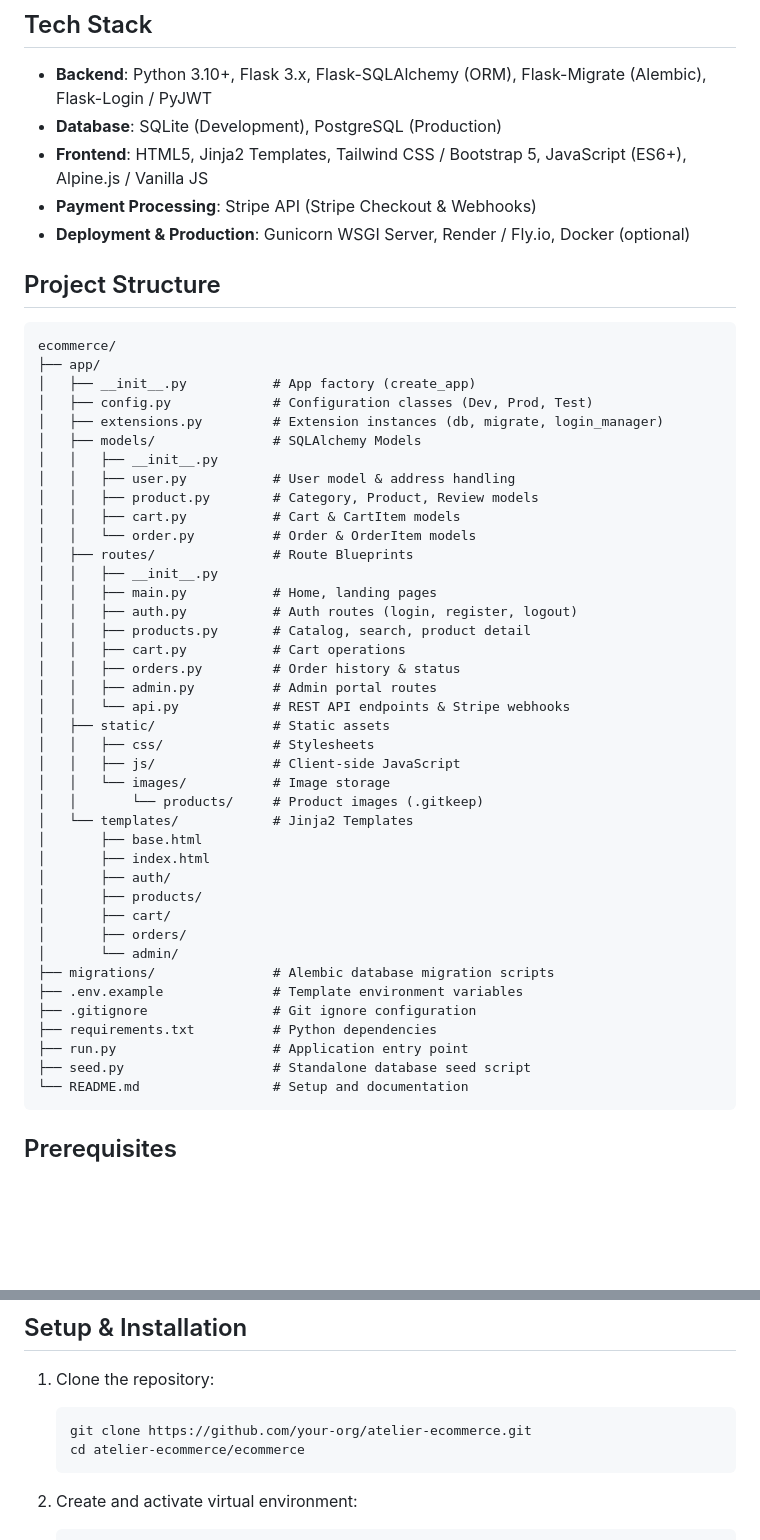
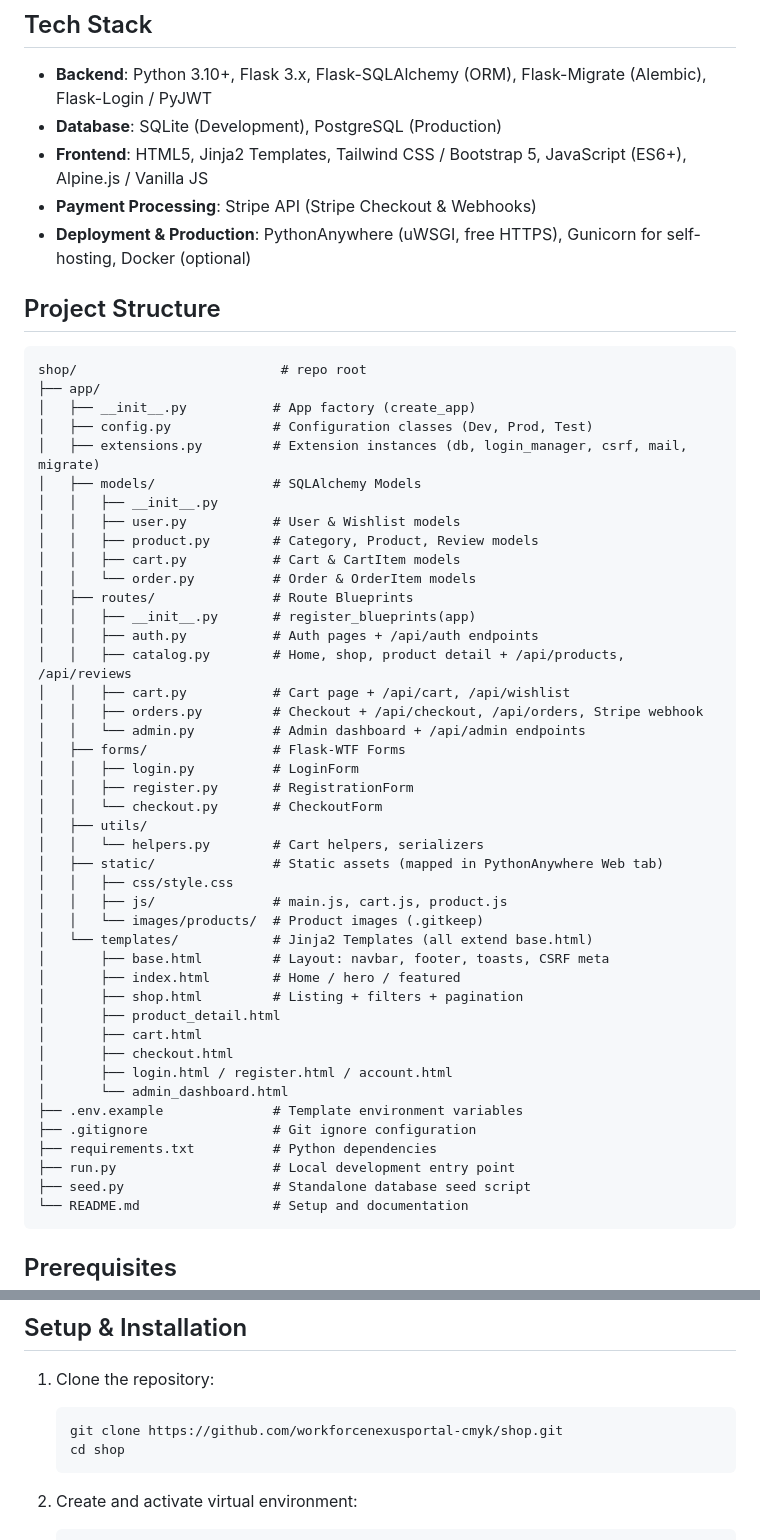
Before and after one commit to workforcenexusportal-cmyk/shop, a Markdown page: README.md, 2 parts joined by grey strips. GitHub-like rendering; blank space fills up the shorter version.

````diff
--- a/README.md
+++ b/README.md
@@ -21,48 +21,51 @@ A full-stack clothing e-commerce website built with Flask.
 - **Database**: SQLite (Development), PostgreSQL (Production)
 - **Frontend**: HTML5, Jinja2 Templates, Tailwind CSS / Bootstrap 5, JavaScript (ES6+), Alpine.js / Vanilla JS
 - **Payment Processing**: Stripe API (Stripe Checkout & Webhooks)
-- **Deployment & Production**: Gunicorn WSGI Server, Render / Fly.io, Docker (optional)
+- **Deployment & Production**: PythonAnywhere (uWSGI, free HTTPS), Gunicorn for self-hosting, Docker (optional)
 
 ## Project Structure
 
 ```
-ecommerce/
+shop/                          # repo root
 ├── app/
 │   ├── __init__.py           # App factory (create_app)
 │   ├── config.py             # Configuration classes (Dev, Prod, Test)
-│   ├── extensions.py         # Extension instances (db, migrate, login_manager)
+│   ├── extensions.py         # Extension instances (db, login_manager, csrf, mail, migrate)
 │   ├── models/               # SQLAlchemy Models
 │   │   ├── __init__.py
-│   │   ├── user.py           # User model & address handling
+│   │   ├── user.py           # User & Wishlist models
 │   │   ├── product.py        # Category, Product, Review models
 │   │   ├── cart.py           # Cart & CartItem models
 │   │   └── order.py          # Order & OrderItem models
 │   ├── routes/               # Route Blueprints
-│   │   ├── __init__.py
-│   │   ├── main.py           # Home, landing pages
-│   │   ├── auth.py           # Auth routes (login, register, logout)
-│   │   ├── products.py       # Catalog, search, product detail
-│   │   ├── cart.py           # Cart operations
-│   │   ├── orders.py         # Order history & status
-│   │   ├── admin.py          # Admin portal routes
-│   │   └── api.py            # REST API endpoints & Stripe webhooks
-│   ├── static/               # Static assets
-│   │   ├── css/              # Stylesheets
-│   │   ├── js/               # Client-side JavaScript
-│   │   └── images/           # Image storage
-│   │       └── products/     # Product images (.gitkeep)
-│   └── templates/            # Jinja2 Templates
-│       ├── base.html
-│       ├── index.html
-│       ├── auth/
-│       ├── products/
-│       ├── cart/
-│       ├── orders/
-│       └── admin/
-├── migrations/               # Alembic database migration scripts
+│   │   ├── __init__.py       # register_blueprints(app)
+│   │   ├── auth.py           # Auth pages + /api/auth endpoints
+│   │   ├── catalog.py        # Home, shop, product detail + /api/products, /api/reviews
+│   │   ├── cart.py           # Cart page + /api/cart, /api/wishlist
+│   │   ├── orders.py         # Checkout + /api/checkout, /api/orders, Stripe webhook
+│   │   └── admin.py          # Admin dashboard + /api/admin endpoints
+│   ├── forms/                # Flask-WTF Forms
+│   │   ├── login.py          # LoginForm
+│   │   ├── register.py       # RegistrationForm
+│   │   └── checkout.py       # CheckoutForm
+│   ├── utils/
+│   │   └── helpers.py        # Cart helpers, serializers
+│   ├── static/               # Static assets (mapped in PythonAnywhere Web tab)
+│   │   ├── css/style.css
+│   │   ├── js/               # main.js, cart.js, product.js
+│   │   └── images/products/  # Product images (.gitkeep)
+│   └── templates/            # Jinja2 Templates (all extend base.html)
+│       ├── base.html         # Layout: navbar, footer, toasts, CSRF meta
+│       ├── index.html        # Home / hero / featured
+│       ├── shop.html         # Listing + filters + pagination
+│       ├── product_detail.html
+│       ├── cart.html
+│       ├── checkout.html
+│       ├── login.html / register.html / account.html
+│       └── admin_dashboard.html
 ├── .env.example              # Template environment variables
 ├── .gitignore                # Git ignore configuration
 ├── requirements.txt          # Python dependencies
-├── run.py                    # Application entry point
+├── run.py                    # Local development entry point
 ├── seed.py                   # Standalone database seed script
 └── README.md                 # Setup and documentation
@@ -79,8 +82,8 @@ ecommerce/
 
 1. Clone the repository:
    ```bash
-   git clone https://github.com/your-org/atelier-ecommerce.git
-   cd atelier-ecommerce/ecommerce
+   git clone https://github.com/workforcenexusportal-cmyk/shop.git
+   cd shop
    ```
 
 2. Create and activate virtual environment:
````
Also changed, not shown: other parts of README.md (+125 -41 lines).
